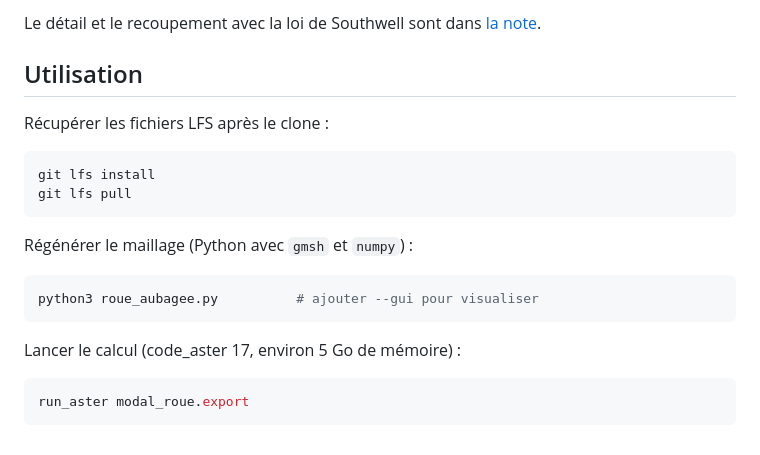
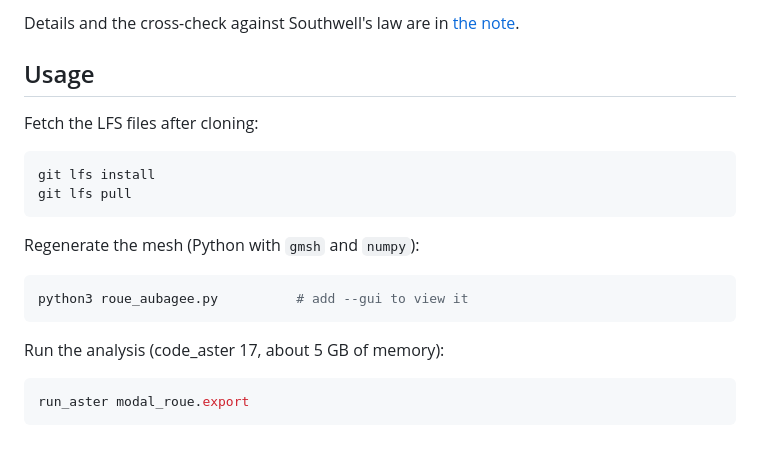
Before and after one commit to DNezzar/Turbomachine_modal_analysis, a Markdown page: README.md, the part around one of its changes. Rendered like a GitHub page.

````diff
--- a/README.md
+++ b/README.md
@@ -53,23 +53,23 @@ Les 20 premiers modes forment une famille complète (diamètres nodaux 0 à 10).
 
-Le détail et le recoupement avec la loi de Southwell sont dans
-[la note](note/note_modale.pdf).
+Details and the cross-check against Southwell's law are in
+[the note](note/note_modale.pdf).
 
-## Utilisation
+## Usage
 
-Récupérer les fichiers LFS après le clone :
+Fetch the LFS files after cloning:
 
 ```bash
 git lfs install
 git lfs pull
 ```
 
-Régénérer le maillage (Python avec `gmsh` et `numpy`) :
+Regenerate the mesh (Python with `gmsh` and `numpy`):
 
 ```bash
-python3 roue_aubagee.py          # ajouter --gui pour visualiser
+python3 roue_aubagee.py          # add --gui to view it
 ```
 
-Lancer le calcul (code_aster 17, environ 5 Go de mémoire) :
+Run the analysis (code_aster 17, about 5 GB of memory):
 
 ```bash
 run_aster modal_roue.export
````
Also changed, not shown: other parts of README.md (+37 -37 lines), summary.png (added).
